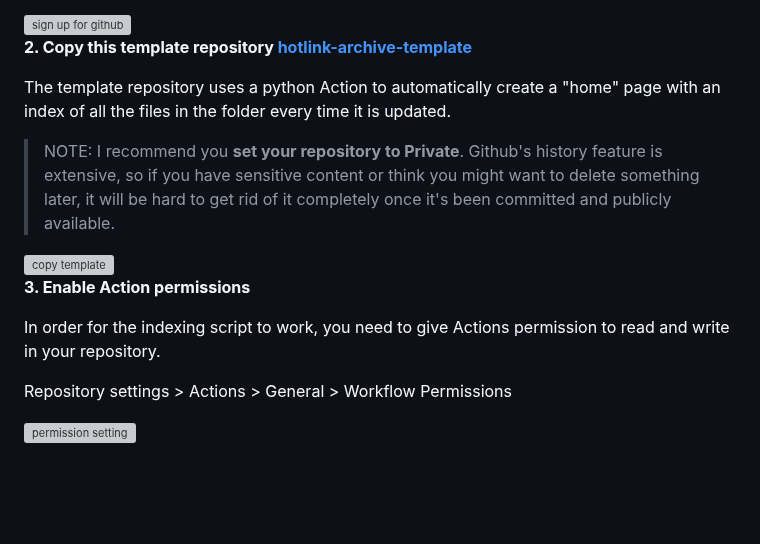
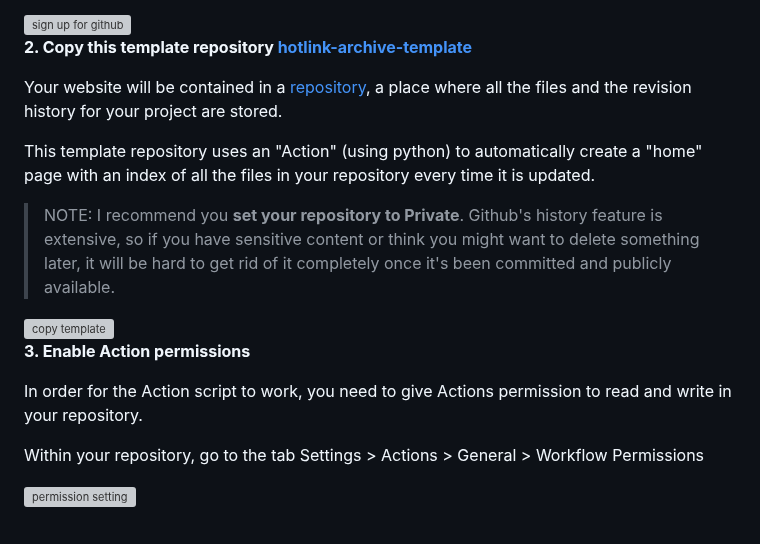
Before and after one commit to chungusg/hotlink-archive-template, a Markdown page: README.md, the part around one of its changes. Rendered like a GitHub page; blank space fills up the shorter version; grey boxes are pictures that could not be loaded.

```diff
--- a/README.md
+++ b/README.md
@@ -27,7 +27,9 @@ This is an easy, barebones way to permanently host images that you don't want de
 
 **2. Copy this template repository [hotlink-archive-template](https://github.com/chungusg/hotlink-archive-template)**
 
-The template repository uses a python Action to automatically create a "home" page with an index of all the files in the folder every time it is updated.
+Your website will be contained in a [repository](https://docs.github.com/en/repositories/creating-and-managing-repositories/about-repositories), a place where all the files and the revision history for your project are stored.
+
+This template repository uses an "Action" (using python) to automatically create a "home" page with an index of all the files in your repository every time it is updated.
 
 > NOTE: I recommend you **set your repository to Private**. Github's history feature is extensive, so if you have sensitive content or think you might want to delete something later, it will be hard to get rid of it completely once it's been committed and publicly available.
 
@@ -37,9 +39,9 @@ The template repository uses a python Action to automatically create a "home" pa
 
 **3. Enable Action permissions**
 
-In order for the indexing script to work, you need to give Actions permission to read and write in your repository.
+In order for the Action script to work, you need to give Actions permission to read and write in your repository.
 
-Repository settings > Actions > General > Workflow Permissions
+Within your repository, go to the tab Settings > Actions > General > Workflow Permissions
 
 ![permission setting](https://hotlink-archive-template.pages.dev/rename1/github-permission.png)
 
```
Also changed, not shown: other parts of README.md (+34 -15 lines).
